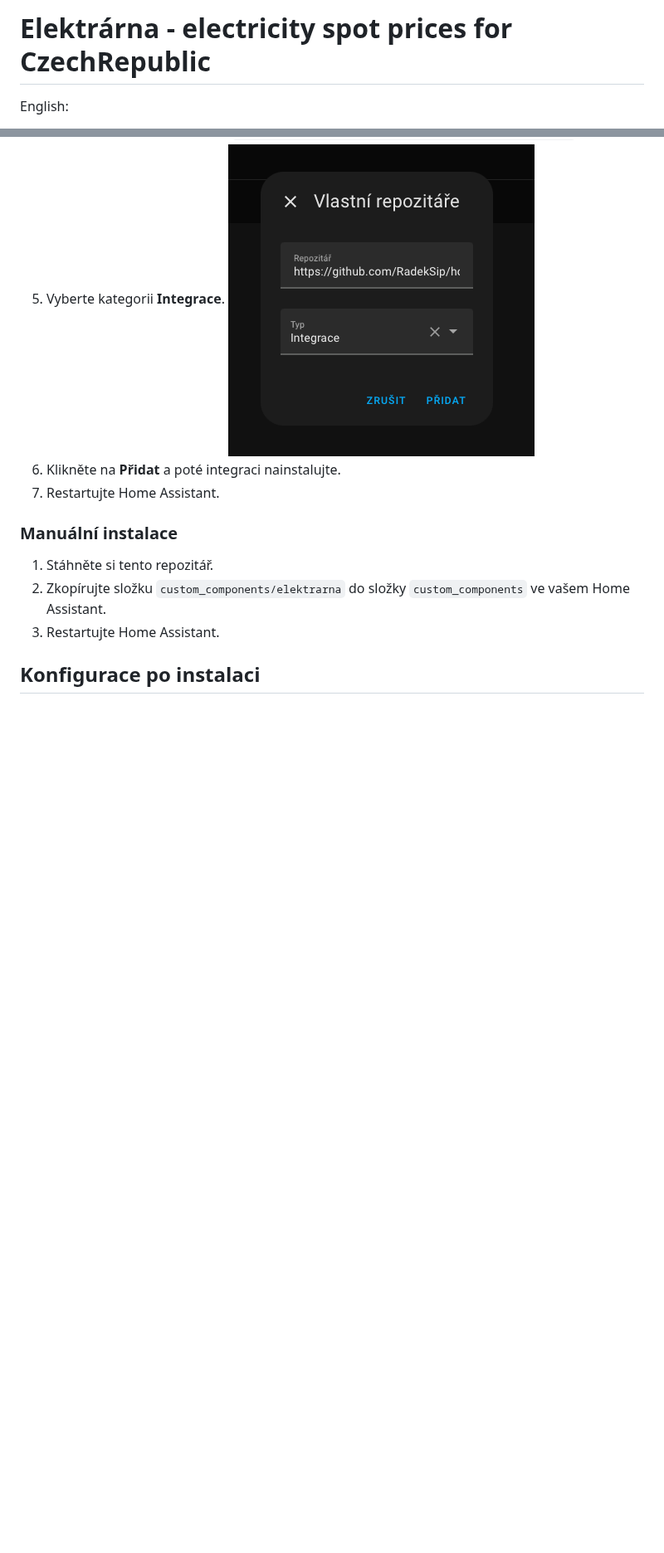
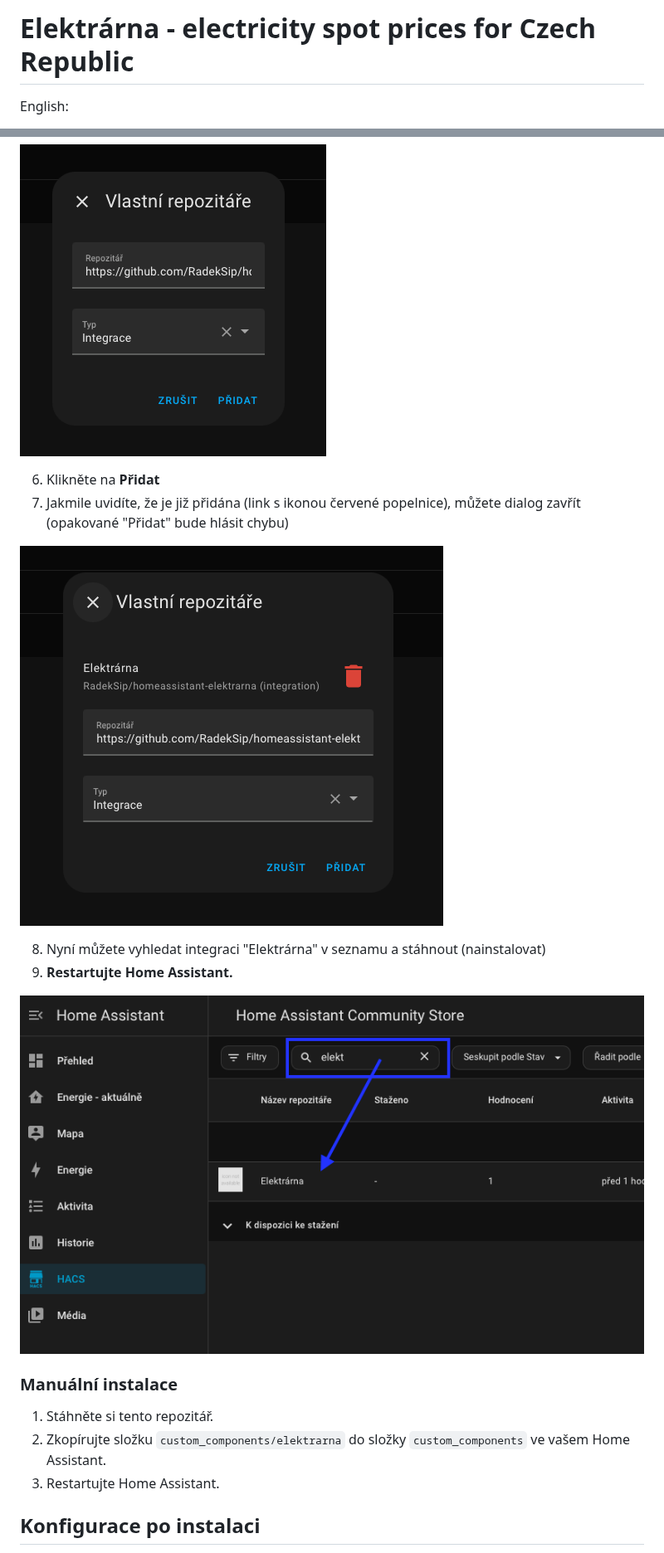
Before and after one commit to RadekSip/homeassistant-elektrarna, a Markdown page: README.md, 2 parts joined by grey strips. Shown at 83% size. GitHub-like rendering; pictures changed too: screenshot-added.png (added), screenshot-find.png (added); blank space fills up the shorter version.

```diff
--- a/README.md
+++ b/README.md
@@ -1,4 +1,4 @@
-# Elektrárna - electricity spot prices for CzechRepublic
+# Elektrárna - electricity spot prices for Czech Republic
 
 English:
 
@@ -30,6 +33,15 @@ Více informací a další možnosti integrace naleznete na domovském webu [ele
 ![URL](screenshot-url.png)
-6. Klikněte na **Přidat** a poté integraci nainstalujte.
-7. Restartujte Home Assistant.
+
+6. Klikněte na **Přidat**
+7. Jakmile uvidíte, že je již přidána (link s ikonou červené popelnice), můžete dialog zavřít (opakované "Přidat" bude hlásit chybu)
+
+![URL](screenshot-added.png)
+
+8. Nyní můžete vyhledat integraci "Elektrárna" v seznamu a stáhnout (nainstalovat)
+9. **Restartujte Home Assistant.**
+
+![URL](screenshot-find.png)
+
 
 ### Manuální instalace
 1. Stáhněte si tento repozitář.
```
Also changed, not shown: other parts of README.md (+6 -1 lines), screenshot-sensors.png (added), 3 other files.
